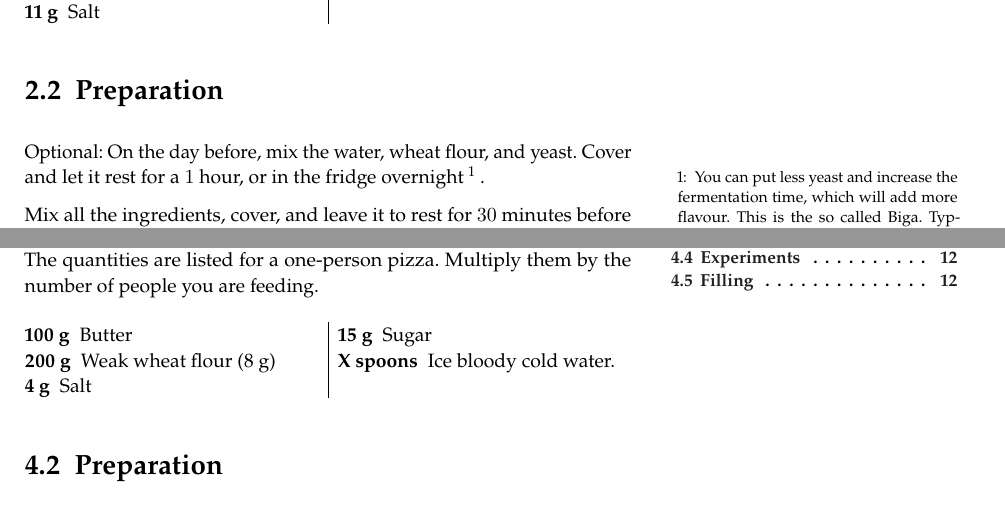
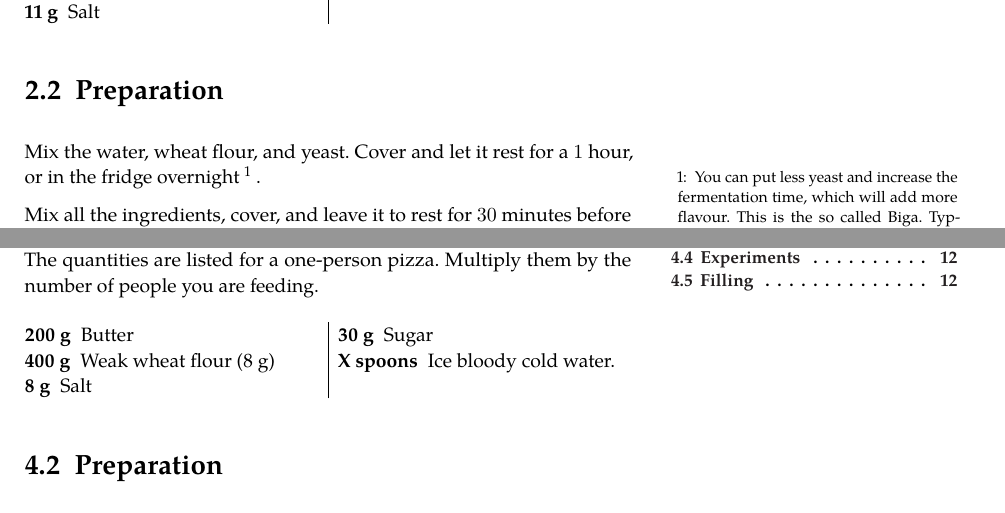
Before and after one commit to lsrosa/livro-de-receitas, a LaTeX book (main.tex, which reads chapters/doughs/butterPieCrust.tex, chapters/doughs/focaccia.tex): two parts of pages 11 and 17 of 21, joined at a grey line, cut so that both start at the same text. The pictures show the PDF file main.pdf that the author committed with the source.

Commit message:
small fixes

```diff
--- a/chapters/doughs/butterPieCrust.tex
+++ b/chapters/doughs/butterPieCrust.tex
@@ -7,10 +7,10 @@ The quantities are listed for a one-person pizza. Multiply them by the number of
 
 \begin{multicols}{2}
 \begin{description}
-	\item[100 g] Butter
-	\item[200 g] Weak wheat flour (8 g)
-	\item[4 g] Salt
-	\item[15 g] Sugar
+	\item[200 g] Butter
+	\item[400 g] Weak wheat flour (8 g)
+	\item[8 g] Salt
+	\item[30 g] Sugar
 	\item[X spoons] Ice bloody cold water.
 \end{description}
 \end{multicols}
--- a/chapters/doughs/focaccia.tex
+++ b/chapters/doughs/focaccia.tex
@@ -24,8 +24,8 @@ This is my original recipe of Focaccia, based on Chiara's super special focaccia
 \end{multicols}
 
 \section{Preparation}
-Optional:
-On the day before, mix the water, wheat flour, and yeast.
+Mix the water, wheat flour, and yeast.
+%
 Cover and let it rest for a $1$ hour, or in the fridge overnight \sidenote{You can put less yeast and increase the fermentation time, which will add more flavour. This is the so called Biga. Typical recipes call for $1\%$ yeast for an $16h$ fermentation or $24h$ in the fridge \href{https://www.dissapore.com/cucina/biga-cose-preparazione-e-usi/}{link}.}.
 
 Mix all the ingredients, cover, and leave it to rest for $30$ minutes before kneading\sidenote{Read Chapter \ref{burger buns} for the whys in this recipe.}.
```
Also changed, not shown: chapters/doughs/pizza.tex (+3 -3 lines), main.pdf, 2 other files.
